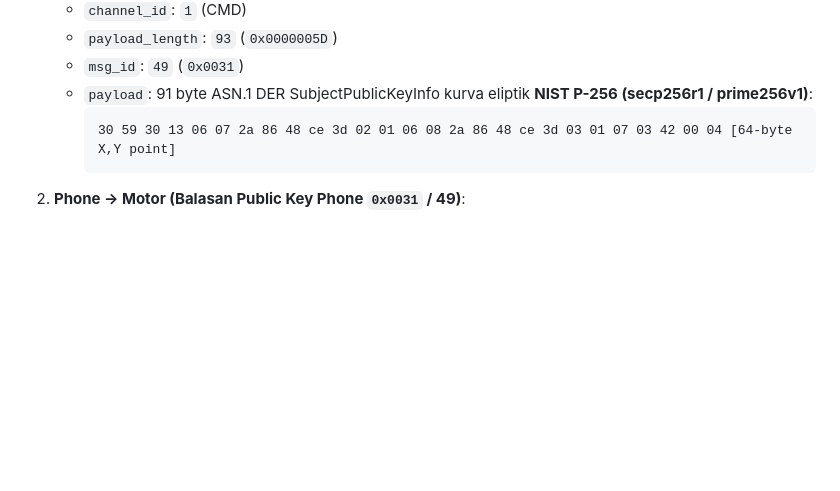
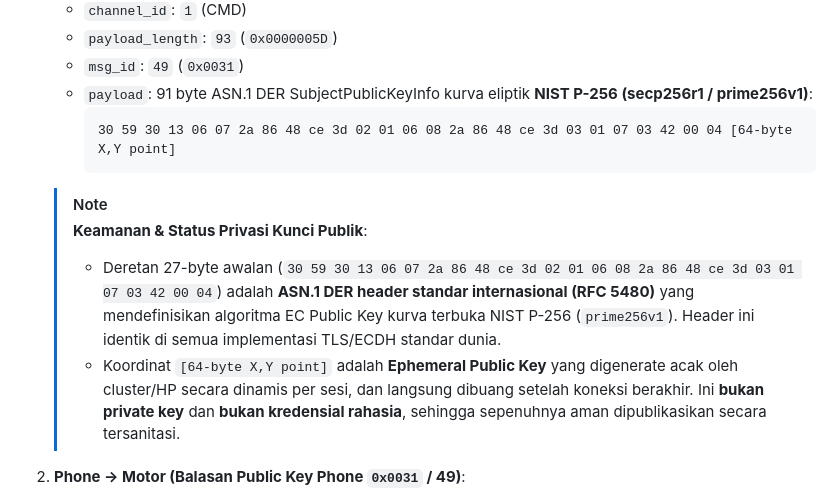
Before and after one commit to OMO-X/AboutOMO, a Markdown page: docs/protocol-specification.md, the part around the change. GitHub-like rendering; blank space fills up the shorter version.

Commit message:
docs: clarify ECDH P-256 public key structure and ephemeral privacy standards

````diff
--- a/docs/protocol-specification.md
+++ b/docs/protocol-specification.md
@@ -56,6 +56,11 @@ Saat koneksi terhubung, motor menginisialisasi negosiasi sesi keamanan kriptogra
      ```text
      30 59 30 13 06 07 2a 86 48 ce 3d 02 01 06 08 2a 86 48 ce 3d 03 01 07 03 42 00 04 [64-byte X,Y point]
      ```
+
+   > [!NOTE]
+   > **Keamanan & Status Privasi Kunci Publik**:
+   > - Deretan 27-byte awalan (`30 59 30 13 06 07 2a 86 48 ce 3d 02 01 06 08 2a 86 48 ce 3d 03 01 07 03 42 00 04`) adalah **ASN.1 DER header standar internasional (RFC 5480)** yang mendefinisikan algoritma EC Public Key kurva terbuka NIST P-256 (`prime256v1`). Header ini identik di semua implementasi TLS/ECDH standar dunia.
+   > - Koordinat `[64-byte X,Y point]` adalah **Ephemeral Public Key** yang digenerate acak oleh cluster/HP secara dinamis per sesi, dan langsung dibuang setelah koneksi berakhir. Ini **bukan private key** dan **bukan kredensial rahasia**, sehingga sepenuhnya aman dipublikasikan secara tersanitasi.
 2. **Phone -> Motor (Balasan Public Key Phone `0x0031` / 49)**:
    * Smartphone **wajib** men-generate pasangan kunci EC lokal (`secp256r1`), lalu menghitung Shared Secret ECDH (`KeyAgreement.getInstance("ECDH")`).
    * Smartphone mengirim kembali public key miliknya ke motor:
````
